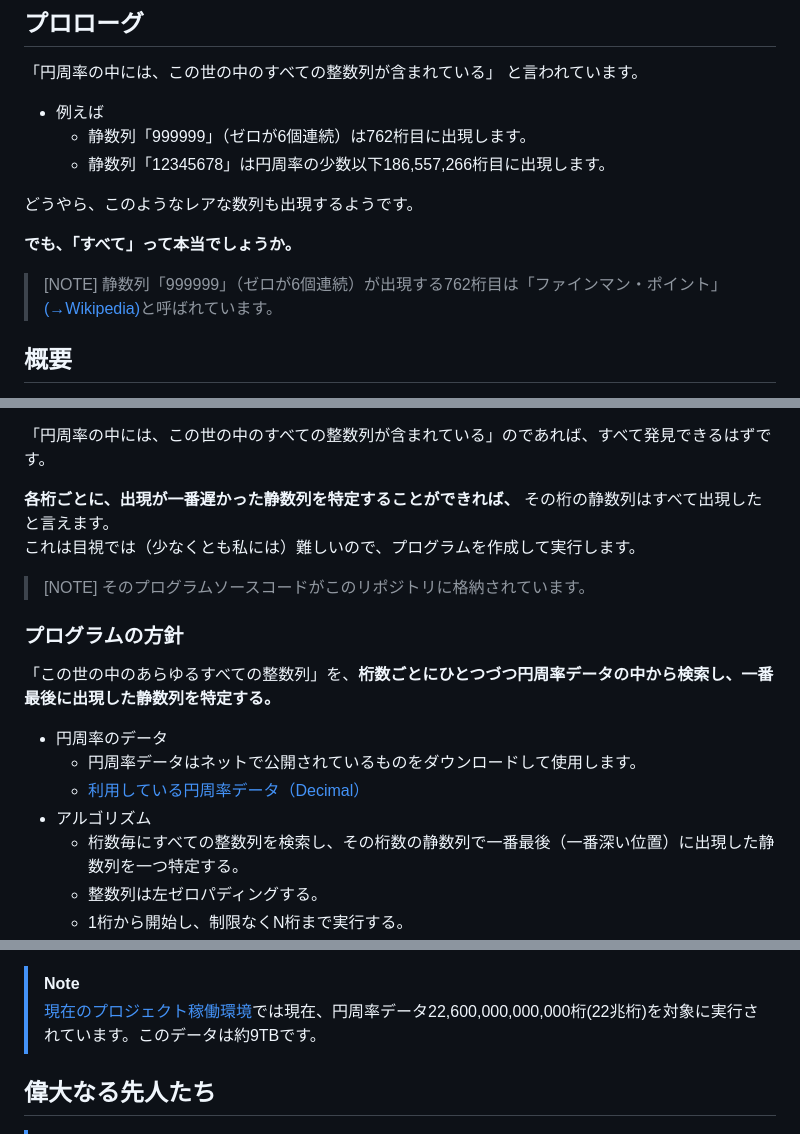
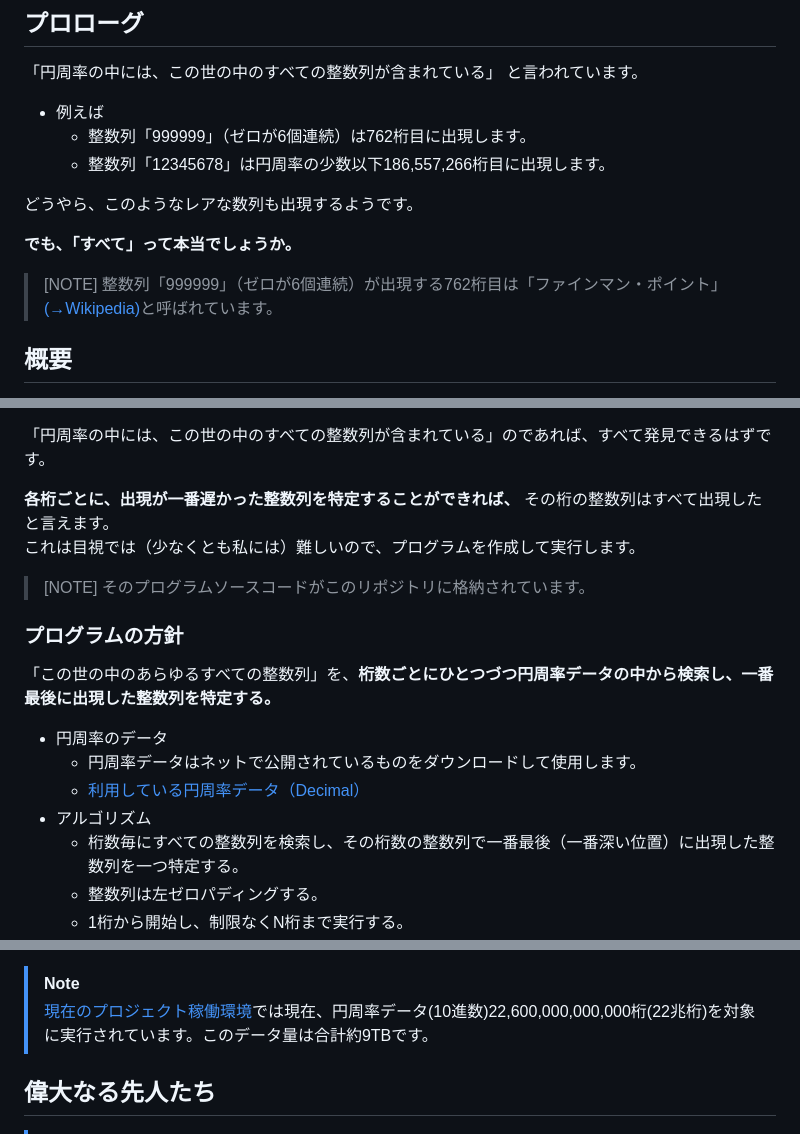
Before and after one commit to genhirano/Last-Appearance-in-PI, a Markdown page: README.md, 3 parts joined by grey strips. Drawn GitHub-style.

Commit message:
静数→整数 誤字修正

```diff
--- a/README.md
+++ b/README.md
@@ -10,15 +10,15 @@
 ## プロローグ
 「円周率の中には、この世の中のすべての整数列が含まれている」 と言われています。
 * 例えば
-  * 静数列「999999」（ゼロが6個連続）は762桁目に出現します。
-  * 静数列「12345678」は円周率の少数以下186,557,266桁目に出現します。
+  * 整数列「999999」（ゼロが6個連続）は762桁目に出現します。
+  * 整数列「12345678」は円周率の少数以下186,557,266桁目に出現します。
 
 どうやら、このようなレアな数列も出現するようです。
 
 **でも、「すべて」って本当でしょうか。**
 
 > [NOTE]
-> 静数列「999999」（ゼロが6個連続）が出現する762桁目は「ファインマン・ポイント」[(→Wikipedia)](https://ja.wikipedia.org/wiki/ファインマン・ポイント)と呼ばれています。
+> 整数列「999999」（ゼロが6個連続）が出現する762桁目は「ファインマン・ポイント」[(→Wikipedia)](https://ja.wikipedia.org/wiki/ファインマン・ポイント)と呼ばれています。
 
 ## 概要
 「円周率の中には、この世の中のすべての整数列が含まれている」らしい。
@@ -36,18 +36,18 @@
 
 「円周率の中には、この世の中のすべての整数列が含まれている」のであれば、すべて発見できるはずです。
 
-**各桁ごとに、出現が一番遅かった静数列を特定することができれば、** その桁の静数列はすべて出現したと言えます。
+**各桁ごとに、出現が一番遅かった整数列を特定することができれば、** その桁の整数列はすべて出現したと言えます。
 これは目視では（少なくとも私には）難しいので、プログラムを作成して実行します。
 > [NOTE]
 >そのプログラムソースコードがこのリポジトリに格納されています。
 
 ### プログラムの方針
-「この世の中のあらゆるすべての整数列」を、**桁数ごとにひとつづつ円周率データの中から検索し、一番最後に出現した静数列を特定する。**
+「この世の中のあらゆるすべての整数列」を、**桁数ごとにひとつづつ円周率データの中から検索し、一番最後に出現した整数列を特定する。**
 * 円周率のデータ
   * 円周率データはネットで公開されているものをダウンロードして使用します。
   * [利用している円周率データ（Decimal）](https://drive.google.com/drive/folders/1L_HnNULhHSuDabD036H94pGdD-XbKhLy)
 * アルゴリズム
-  * 桁数毎にすべての整数列を検索し、その桁数の静数列で一番最後（一番深い位置）に出現した静数列を一つ特定する。
+  * 桁数毎にすべての整数列を検索し、その桁数の整数列で一番最後（一番深い位置）に出現した整数列を一つ特定する。
   * 整数列は左ゼロパディングする。
   * 1桁から開始し、制限なくN桁まで実行する。
 * 膨大なデータに対応すること
@@ -62,7 +62,7 @@
   3. 非力なコンピュータでも実行できること
   4. 検索スピード
 > [!NOTE]
-> [現在のプロジェクト稼働環境](https://genhirano.coresv.com/)では現在、円周率データ22,600,000,000,000桁(22兆桁)を対象に実行されています。このデータは約9TBです。
+> [現在のプロジェクト稼働環境](https://genhirano.coresv.com/)では現在、円周率データ(10進数)22,600,000,000,000桁(22兆桁)を対象に実行されています。このデータ量は合計約9TBです。
 
 ## 偉大なる先人たち
 > [!NOTE]
```
